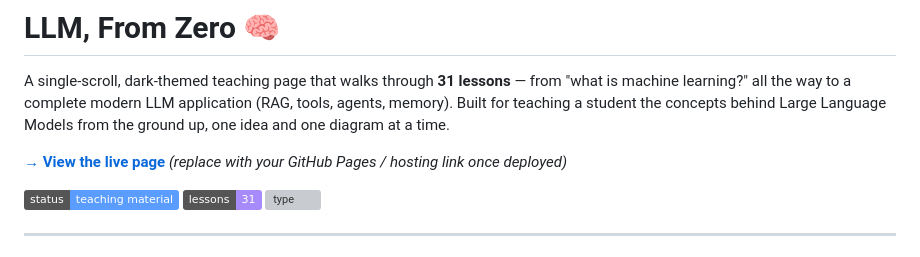
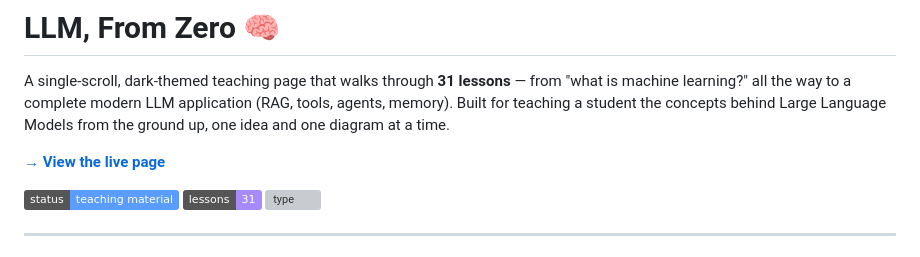
Before and after one commit to Lokesh-Sohanda8/LLM_From_Zero, a Markdown page: README.md, the part around the change. Rendered like a GitHub page; badges without logos; grey boxes are pictures that could not be loaded.

Commit message:
Fix link formatting in README.md

```diff
--- a/README.md
+++ b/README.md
@@ -2,7 +2,7 @@
 
 A single-scroll, dark-themed teaching page that walks through **31 lessons** — from "what is machine learning?" all the way to a complete modern LLM application (RAG, tools, agents, memory). Built for teaching a student the concepts behind Large Language Models from the ground up, one idea and one diagram at a time.
 
-**[→ View the live page](https://lokesh-sohanda8.github.io/LLM_From_Zero/)** *(replace with your GitHub Pages / hosting link once deployed)*
+**[→ View the live page](https://lokesh-sohanda8.github.io/LLM_From_Zero/)**
 
 ![status](https://img.shields.io/badge/status-teaching%20material-5b9dff)
 ![lessons](https://img.shields.io/badge/lessons-31-a78bfa)
```
